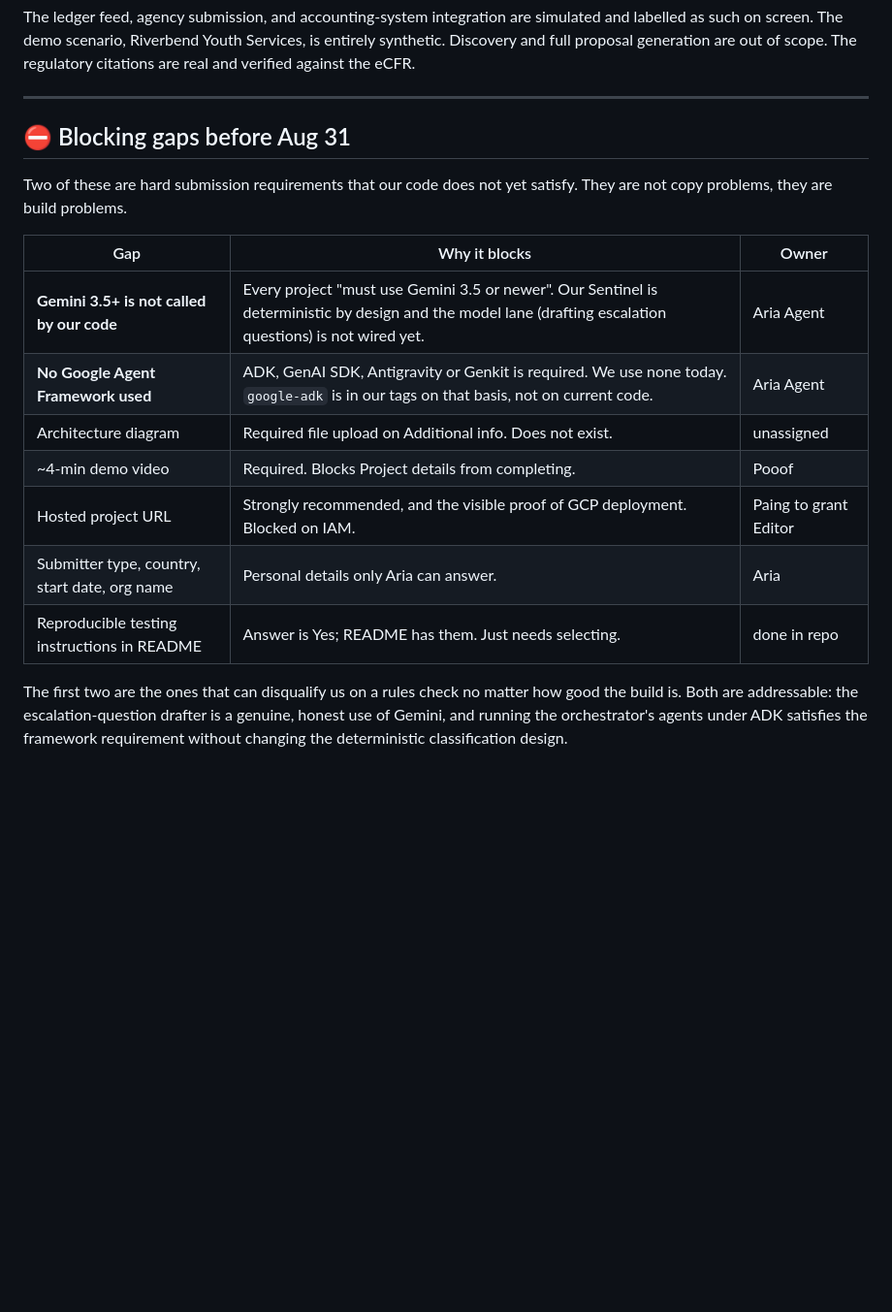
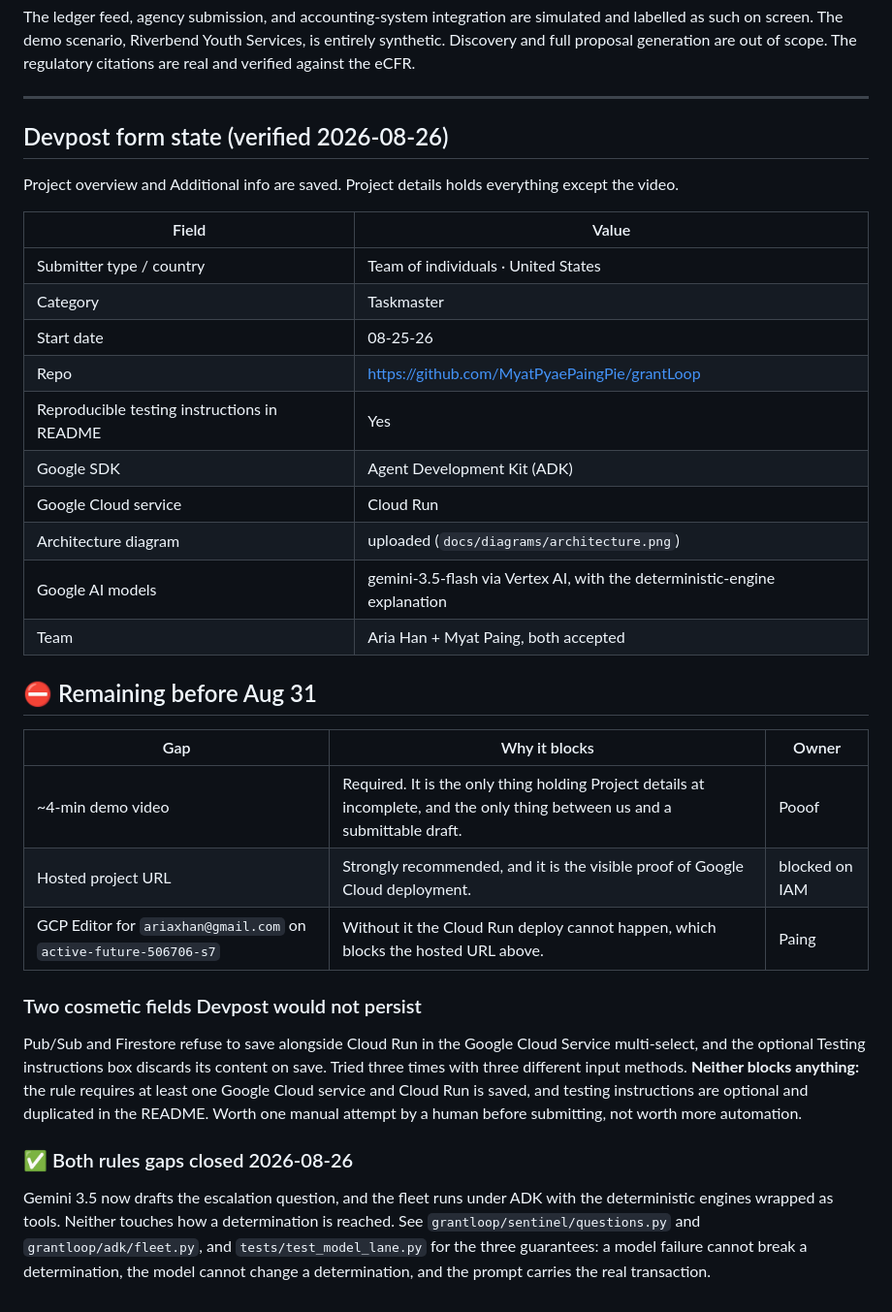
Before and after one commit to MyatPyaePaingPie/grantLoop, a Markdown page: docs/DEVPOST_SUBMISSION.md, the part around the change. Shown at 97% size. Drawn GitHub-style; blank space fills up the shorter version.

Commit message:
Record verified Devpost form state and what remains
Project overview and Additional info saved; Project details holds everything but
the video. Notes the two fields Devpost would not persist (Pub/Sub and Firestore
alongside Cloud Run, and the optional testing-instructions box) and why neither
blocks: the rule needs one Google Cloud service and Cloud Run is saved.

Both rules gaps are now marked closed rather than blocking.

```diff
--- a/docs/DEVPOST_SUBMISSION.md
+++ b/docs/DEVPOST_SUBMISSION.md
@@ -94,22 +94,44 @@ The ledger feed, agency submission, and accounting-system integration are simula
 
 ---
 
-## ⛔ Blocking gaps before Aug 31
+## Devpost form state (verified 2026-08-26)
 
-Two of these are hard submission requirements that our code does not yet satisfy. They are not
-copy problems, they are build problems.
+Project overview and Additional info are saved. Project details holds everything except the video.
+
+| Field | Value |
+|---|---|
+| Submitter type / country | Team of individuals · United States |
+| Category | Taskmaster |
+| Start date | 08-25-26 |
+| Repo | https://github.com/MyatPyaePaingPie/grantLoop |
+| Reproducible testing instructions in README | Yes |
+| Google SDK | Agent Development Kit (ADK) |
+| Google Cloud service | Cloud Run |
+| Architecture diagram | uploaded (`docs/diagrams/architecture.png`) |
+| Google AI models | gemini-3.5-flash via Vertex AI, with the deterministic-engine explanation |
+| Team | Aria Han + Myat Paing, both accepted |
+
+## ⛔ Remaining before Aug 31
 
 | Gap | Why it blocks | Owner |
 |---|---|---|
-| **Gemini 3.5+ is not called by our code** | Every project "must use Gemini 3.5 or newer". Our Sentinel is deterministic by design and the model lane (drafting escalation questions) is not wired yet. | Aria Agent |
-| **No Google Agent Framework used** | ADK, GenAI SDK, Antigravity or Genkit is required. We use none today. `google-adk` is in our tags on that basis, not on current code. | Aria Agent |
-| Architecture diagram | Required file upload on Additional info. Does not exist. | unassigned |
-| ~4-min demo video | Required. Blocks Project details from completing. | Pooof |
-| Hosted project URL | Strongly recommended, and the visible proof of GCP deployment. Blocked on IAM. | Paing to grant Editor |
-| Submitter type, country, start date, org name | Personal details only Aria can answer. | Aria |
-| Reproducible testing instructions in README | Answer is Yes; README has them. Just needs selecting. | done in repo |
+| ~4-min demo video | Required. It is the only thing holding Project details at incomplete, and the only thing between us and a submittable draft. | Pooof |
+| Hosted project URL | Strongly recommended, and it is the visible proof of Google Cloud deployment. | blocked on IAM |
+| GCP Editor for `ariaxhan@gmail.com` on `active-future-506706-s7` | Without it the Cloud Run deploy cannot happen, which blocks the hosted URL above. | Paing |
 
-The first two are the ones that can disqualify us on a rules check no matter how good the build is.
-Both are addressable: the escalation-question drafter is a genuine, honest use of Gemini, and
-running the orchestrator's agents under ADK satisfies the framework requirement without changing
-the deterministic classification design.
+### Two cosmetic fields Devpost would not persist
+
+Pub/Sub and Firestore refuse to save alongside Cloud Run in the Google Cloud Service
+multi-select, and the optional Testing instructions box discards its content on save. Tried three
+times with three different input methods. **Neither blocks anything:** the rule requires at least
+one Google Cloud service and Cloud Run is saved, and testing instructions are optional and
+duplicated in the README. Worth one manual attempt by a human before submitting, not worth more
+automation.
+
+### ✅ Both rules gaps closed 2026-08-26
+
+Gemini 3.5 now drafts the escalation question, and the fleet runs under ADK with the deterministic
+engines wrapped as tools. Neither touches how a determination is reached. See
+`grantloop/sentinel/questions.py` and `grantloop/adk/fleet.py`, and `tests/test_model_lane.py`
+for the three guarantees: a model failure cannot break a determination, the model cannot change a
+determination, and the prompt carries the real transaction.
```
